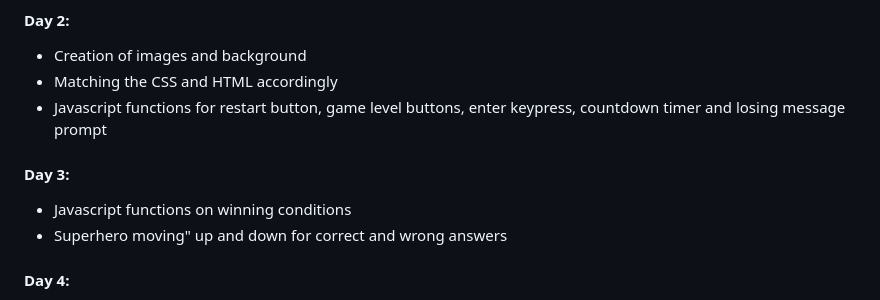
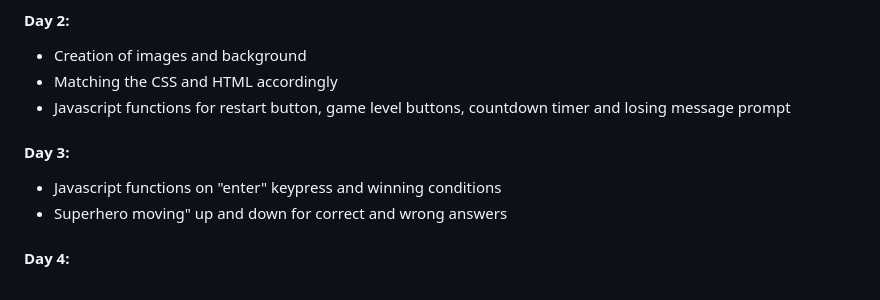
Before and after one commit to roscxn/Math-Quiz, a Markdown page: README.md, the part around the change. GitHub-like rendering.

```diff
--- a/README.md
+++ b/README.md
@@ -51,10 +51,10 @@ Hello there, welcome to my page! As a math tutor, I have always wanted to create
 #### Day 2:
 * Creation of images and background
 * Matching the CSS and HTML accordingly
-* Javascript functions for restart button, game level buttons, enter keypress, countdown timer and losing message prompt
+* Javascript functions for restart button, game level buttons, countdown timer and losing message prompt
 
 #### Day 3:
-* Javascript functions on winning conditions
+* Javascript functions on "enter" keypress and winning conditions
 * Superhero moving" up and down for correct and wrong answers
 
 #### Day 4:
```
